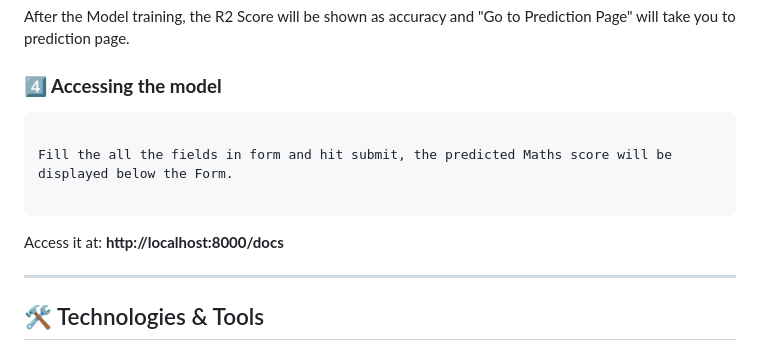
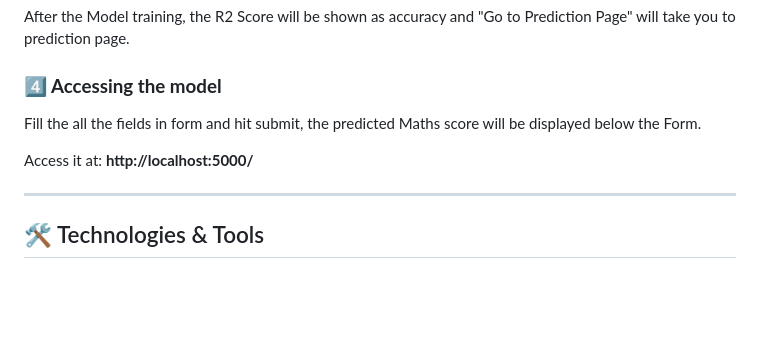
Before and after one commit to DevangVamja/Full-Scale-ML-project, a Markdown page: README.md, the part around the change. Drawn GitHub-style; blank space fills up the shorter version.

````diff
--- a/README.md
+++ b/README.md
@@ -79,13 +79,12 @@ After the Model training, the R2 Score will be shown as accuracy and "Go to Pred
 
 ### **4️⃣ Accessing the model**
 
-```text
 
 Fill the all the fields in form and hit submit, the predicted Maths score will be displayed below the Form.
 
-```
 
-Access it at: **http://localhost:8000/docs**
+
+Access it at: **http://localhost:5000/**
 
 ---
 
````
